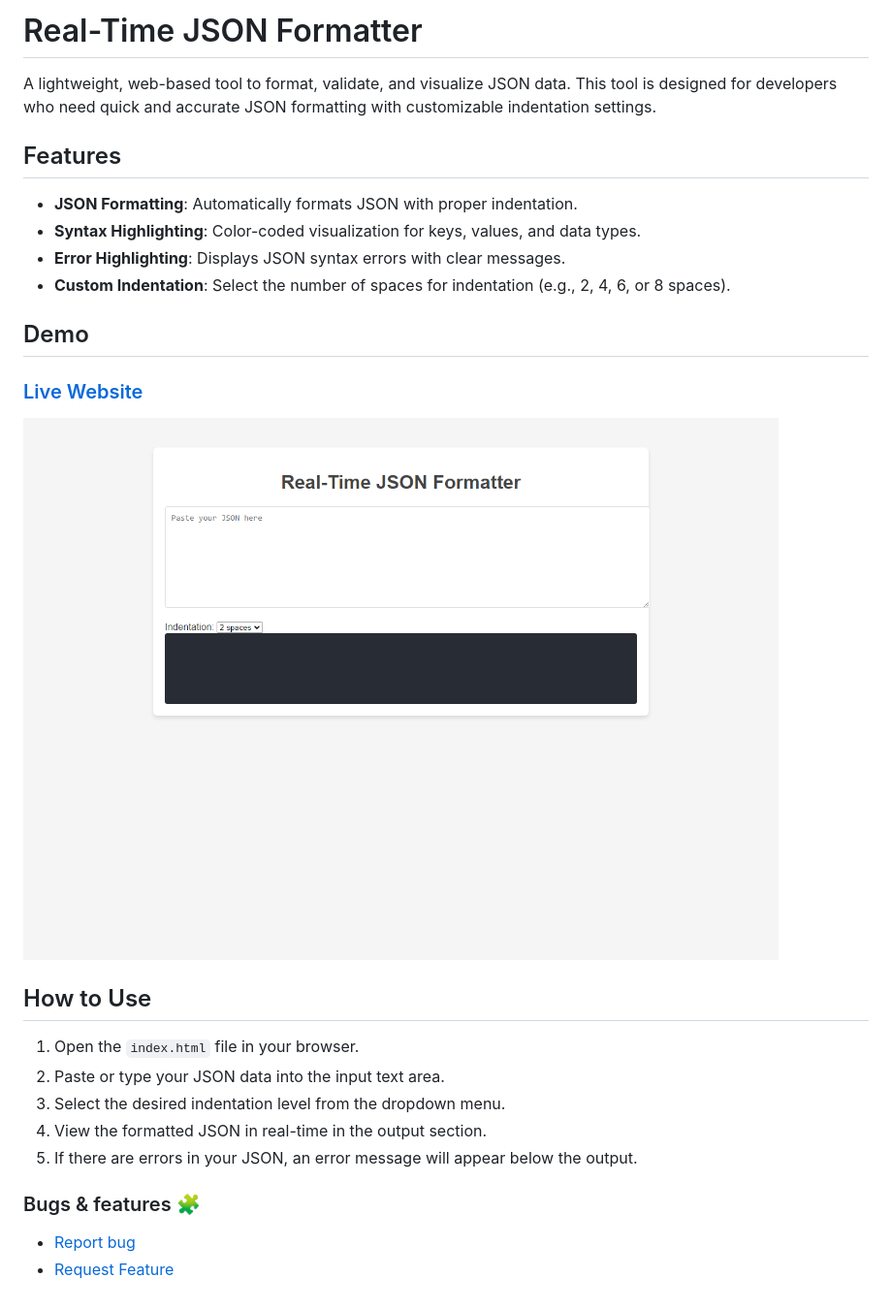
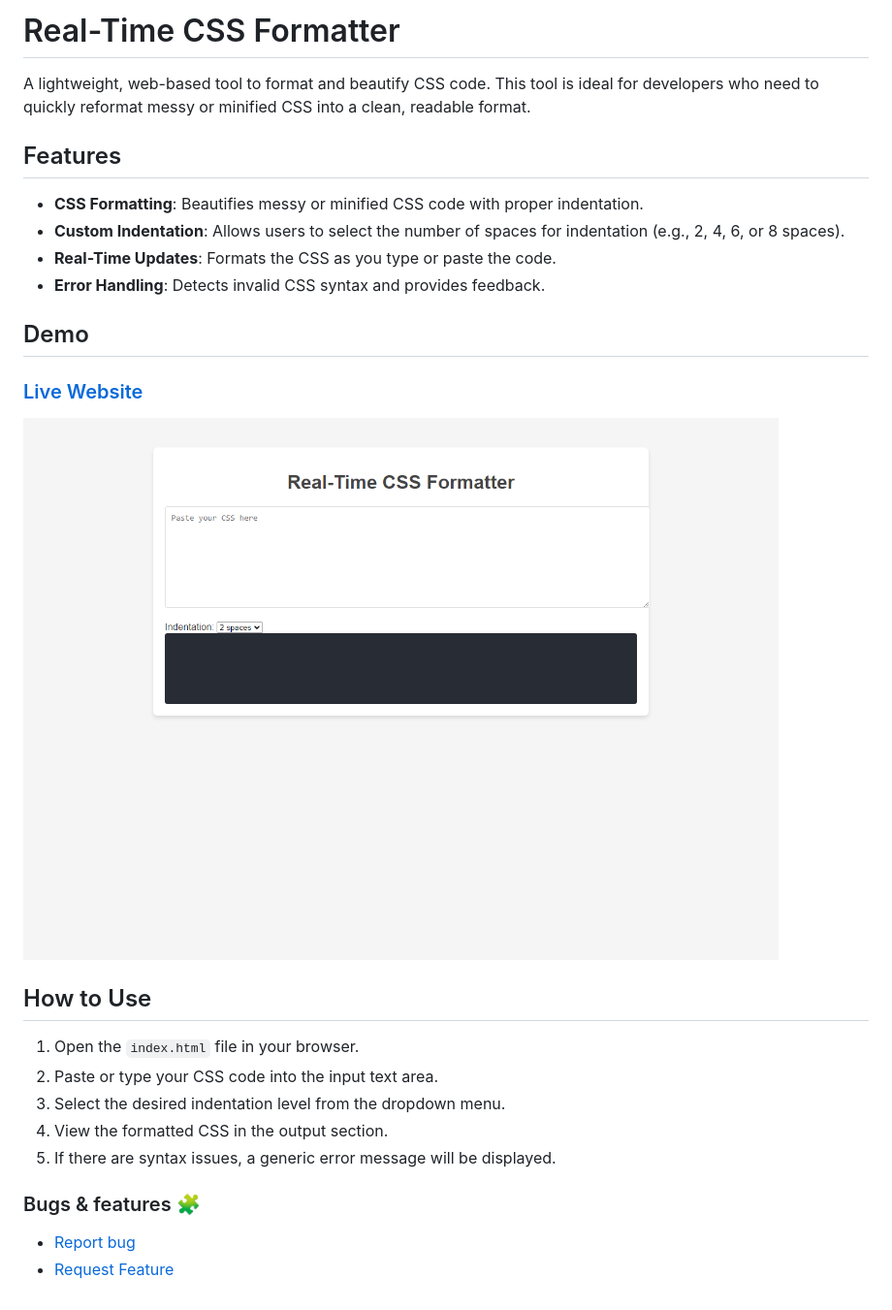
Before and after one commit to velimirpaleksic/real-time-css-formatter, a Markdown page: README.md, the part around the change printed below. Shown: that part at 97% size. Rendered like a GitHub page; pictures changed too: screenshot.png.

```diff
--- a/README.md
+++ b/README.md
@@ -1,13 +1,13 @@
-# Real-Time JSON Formatter
+# Real-Time CSS Formatter
 
-A lightweight, web-based tool to format, validate, and visualize JSON data. This tool is designed for developers who need quick and accurate JSON formatting with customizable indentation settings.
+A lightweight, web-based tool to format and beautify CSS code. This tool is ideal for developers who need to quickly reformat messy or minified CSS into a clean, readable format.
 
 ## Features
 
-- **JSON Formatting**: Automatically formats JSON with proper indentation.
-- **Syntax Highlighting**: Color-coded visualization for keys, values, and data types.
-- **Error Highlighting**: Displays JSON syntax errors with clear messages.
-- **Custom Indentation**: Select the number of spaces for indentation (e.g., 2, 4, 6, or 8 spaces).
+- **CSS Formatting**: Beautifies messy or minified CSS code with proper indentation.
+- **Custom Indentation**: Allows users to select the number of spaces for indentation (e.g., 2, 4, 6, or 8 spaces).
+- **Real-Time Updates**: Formats the CSS as you type or paste the code.
+- **Error Handling**: Detects invalid CSS syntax and provides feedback.
 
 ## Demo
 
@@ -17,9 +17,9 @@ A lightweight, web-based tool to format, validate, and visualize JSON data. This
 ## How to Use
 
 1. Open the `index.html` file in your browser.
-2. Paste or type your JSON data into the input text area.
+2. Paste or type your CSS code into the input text area.
 3. Select the desired indentation level from the dropdown menu.
-4. View the formatted JSON in real-time in the output section.
-5. If there are errors in your JSON, an error message will appear below the output.
+4. View the formatted CSS in the output section.
+5. If there are syntax issues, a generic error message will be displayed.
 
 ### Bugs & features 🧩
```
Also changed, not shown: other parts of README.md (+3 -3 lines), 2 other files.
